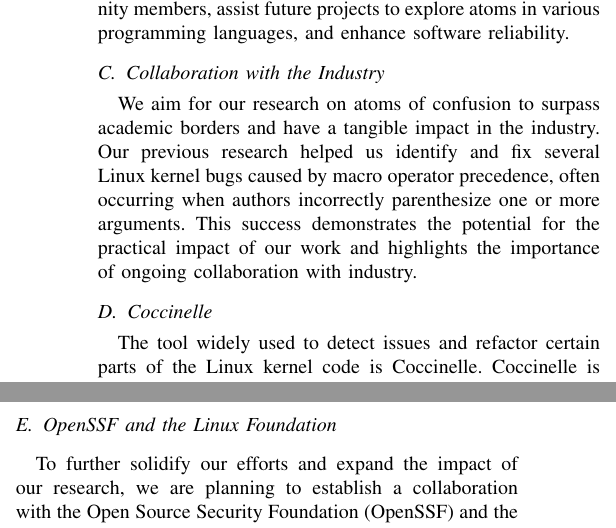
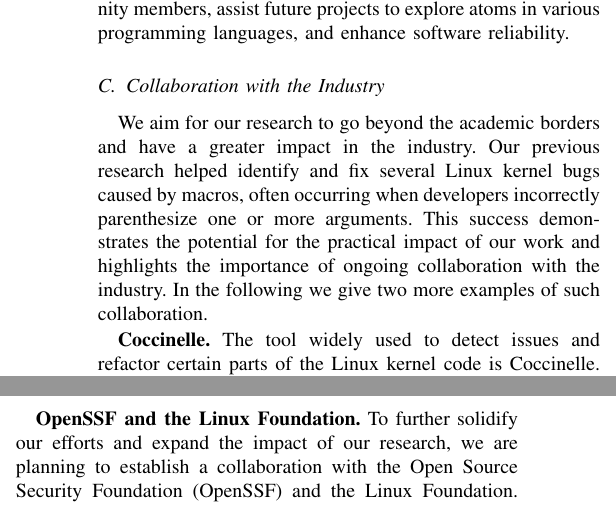
Before and after one commit to renatav/cfp-abstract, a LaTeX paper (IEEE-conference-template-062824.tex): two parts of the columns of page 2 of 3, joined at a grey line, cut so that both start at the same text. Compiled offline with pdfLaTeX; a missing font is replaced by an installed copy or a similar font; a LaTeX package or settings file that is missing is left out.

Commit message:
take a look if you like it

```diff
--- a/IEEE-conference-template-062824.tex
+++ b/IEEE-conference-template-062824.tex
@@ -169,15 +169,15 @@ explore atoms in various programming languages, and enhance software reliability
 
 \subsection{Collaboration with the Industry}
 
-We aim for our research on atoms of confusion to surpass
-academic borders and have a tangible impact in the industry.
-Our previous research helped us identify and fix several Linux kernel bugs caused by macro operator precedence, often occurring when authors incorrectly parenthesize one or more arguments. This success demonstrates
+We aim for our research to go beyond the
+academic borders and have a greater impact in the industry.
+Our previous research helped identify and fix several Linux kernel bugs caused by macros, often occurring when developers incorrectly parenthesize one or more arguments. This success demonstrates
 the potential for the practical impact of our work and
 highlights the importance of ongoing collaboration with
-industry.
+the industry. In the following we give two more examples of such collaboration.
 
-\subsection{Coccinelle}
-
+\textbf{Coccinelle.}
+%
 The tool widely used to detect issues and refactor certain
 parts of the Linux kernel code is Coccinelle. Coccinelle is a
 program matching and transformation engine that provides the
```
Also changed, not shown: IEEE-conference-template-062824.tex (4 more changed lines).
